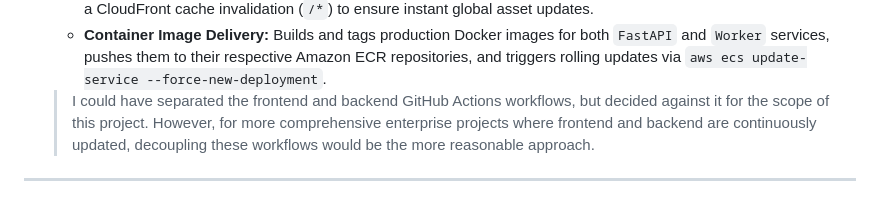
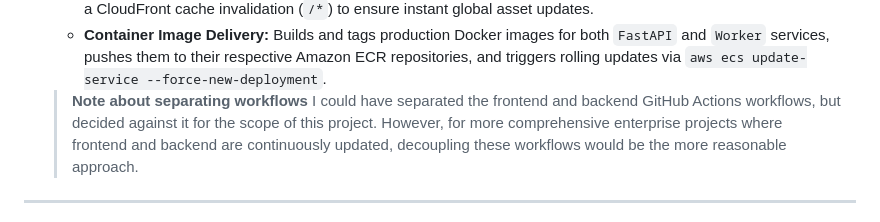
Before and after one commit to Tarnovo/async-job-processor, a Markdown page: README.md, the part around one of its changes. Rendered like a GitHub page.

```diff
--- a/README.md
+++ b/README.md
@@ -67,7 +67,7 @@ The delivery pipeline implements automated continuous integration and continuous
 * **Unified Pipeline Execution (`deploy.yml`):**
   * **Frontend Ingress Deployment:** Synchronizes web interface assets to the private Frontend S3 Bucket and triggers a CloudFront cache invalidation (`/*`) to ensure instant global asset updates.
   * **Container Image Delivery:** Builds and tags production Docker images for both `FastAPI` and `Worker` services, pushes them to their respective Amazon ECR repositories, and triggers rolling updates via `aws ecs update-service --force-new-deployment`.
-
+  > **Note about separating workflows**
   > I could have separated the frontend and backend GitHub Actions workflows, but decided against it for the scope of this project. However, for more comprehensive enterprise projects where frontend and backend are continuously updated, decoupling these workflows would be the more reasonable approach.
 
 ---
```
Also changed, not shown: other parts of README.md (+1 -1 lines).
